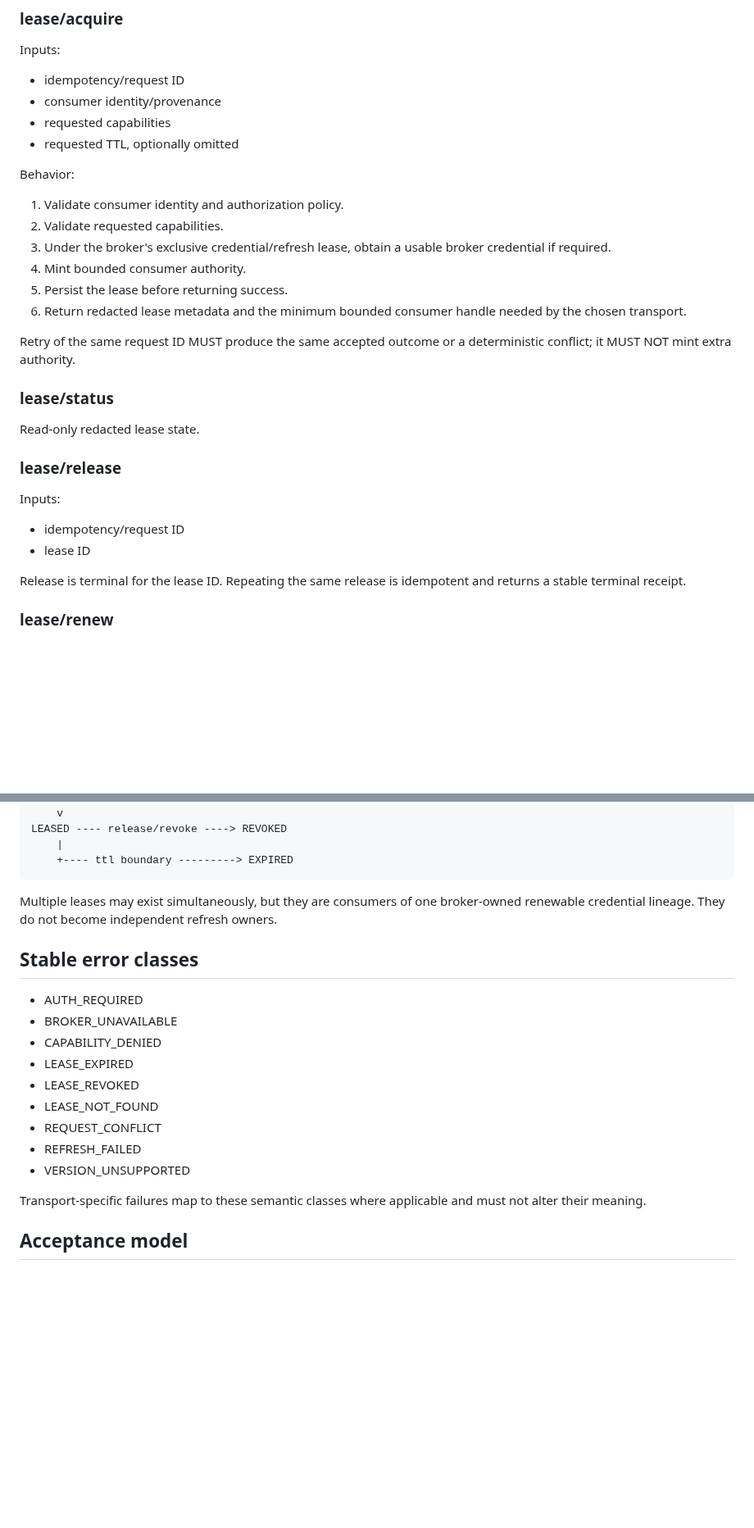
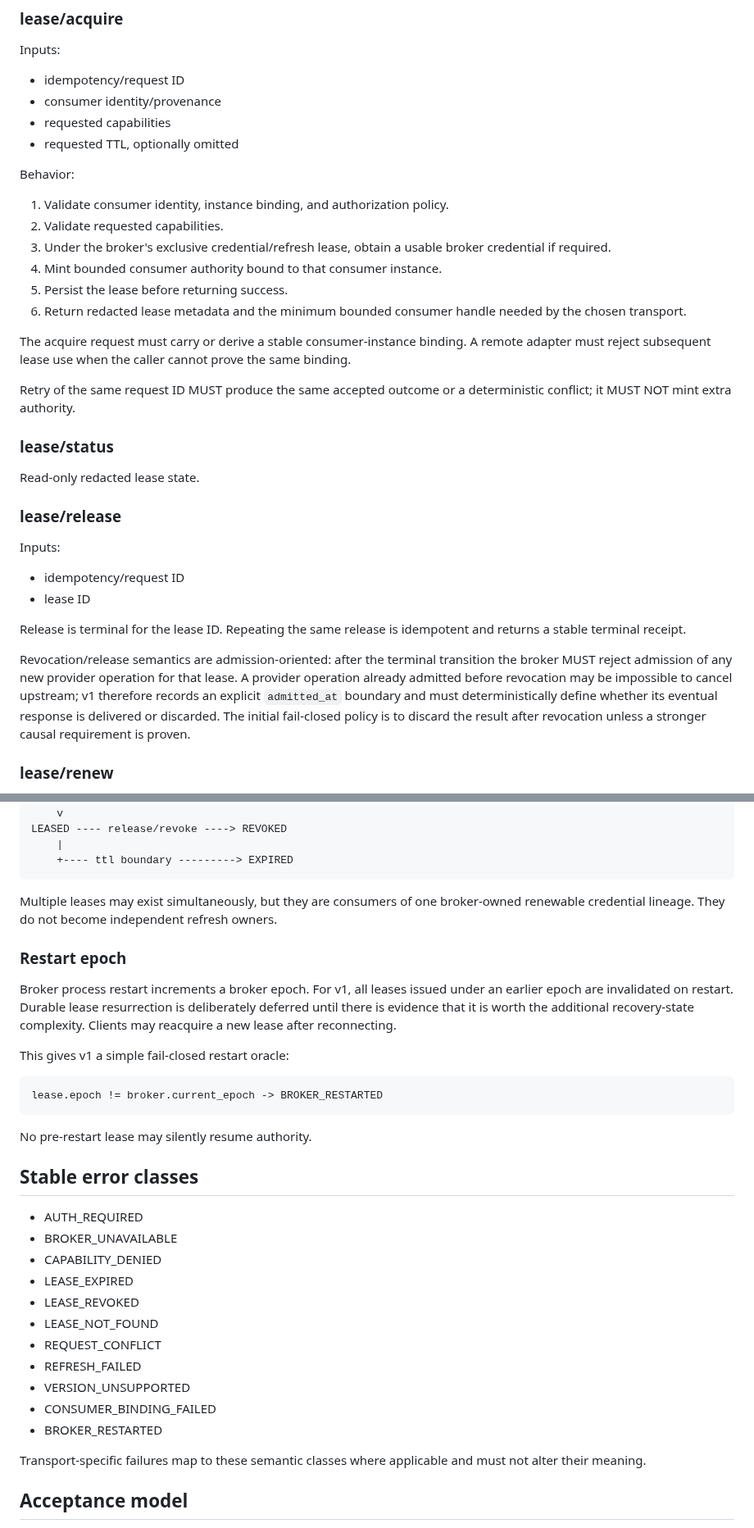
Before and after one commit to SemperSupra/suprachat, a Markdown page: docs/credential-broker-lease-v1.md, 2 parts joined by grey strips. Shown at 82% size. Drawn GitHub-style; blank space fills up the shorter version.

````diff
--- a/docs/credential-broker-lease-v1.md
+++ b/docs/credential-broker-lease-v1.md
@@ -61,12 +64,14 @@ Inputs:
 
 Behavior:
 
-1. Validate consumer identity and authorization policy.
+1. Validate consumer identity, instance binding, and authorization policy.
 2. Validate requested capabilities.
 3. Under the broker's exclusive credential/refresh lease, obtain a usable broker credential if required.
-4. Mint bounded consumer authority.
+4. Mint bounded consumer authority bound to that consumer instance.
 5. Persist the lease before returning success.
 6. Return redacted lease metadata and the minimum bounded consumer handle needed by the chosen transport.
+
+The acquire request must carry or derive a stable consumer-instance binding. A remote adapter must reject subsequent lease use when the caller cannot prove the same binding.
 
 Retry of the same request ID MUST produce the same accepted outcome or a deterministic conflict; it MUST NOT mint extra authority.
 
@@ -82,6 +87,8 @@ Inputs:
 - lease ID
 
 Release is terminal for the lease ID. Repeating the same release is idempotent and returns a stable terminal receipt.
+
+Revocation/release semantics are admission-oriented: after the terminal transition the broker MUST reject admission of any new provider operation for that lease. A provider operation already admitted before revocation may be impossible to cancel upstream; v1 therefore records an explicit `admitted_at` boundary and must deterministically define whether its eventual response is delivered or discarded. The initial fail-closed policy is to discard the result after revocation unless a stronger causal requirement is proven.
 
 ### lease/renew
 
@@ -128,6 +136,18 @@ LEASED ---- release/revoke ----> REVOKED
 
 Multiple leases may exist simultaneously, but they are consumers of one broker-owned renewable credential lineage. They do not become independent refresh owners.
 
+### Restart epoch
+
+Broker process restart increments a broker epoch. For v1, all leases issued under an earlier epoch are invalidated on restart. Durable lease resurrection is deliberately deferred until there is evidence that it is worth the additional recovery-state complexity. Clients may reacquire a new lease after reconnecting.
+
+This gives v1 a simple fail-closed restart oracle:
+
+```text
+lease.epoch != broker.current_epoch -> BROKER_RESTARTED
+```
+
+No pre-restart lease may silently resume authority.
+
 ## Stable error classes
 
 - AUTH_REQUIRED
@@ -139,6 +159,8 @@ Multiple leases may exist simultaneously, but they are consumers of one broker-o
 - REQUEST_CONFLICT
 - REFRESH_FAILED
 - VERSION_UNSUPPORTED
+- CONSUMER_BINDING_FAILED
+- BROKER_RESTARTED
 
 Transport-specific failures map to these semantic classes where applicable and must not alter their meaning.
 
````
Also changed, not shown: other parts of docs/credential-broker-lease-v1.md (+26 -8 lines).
